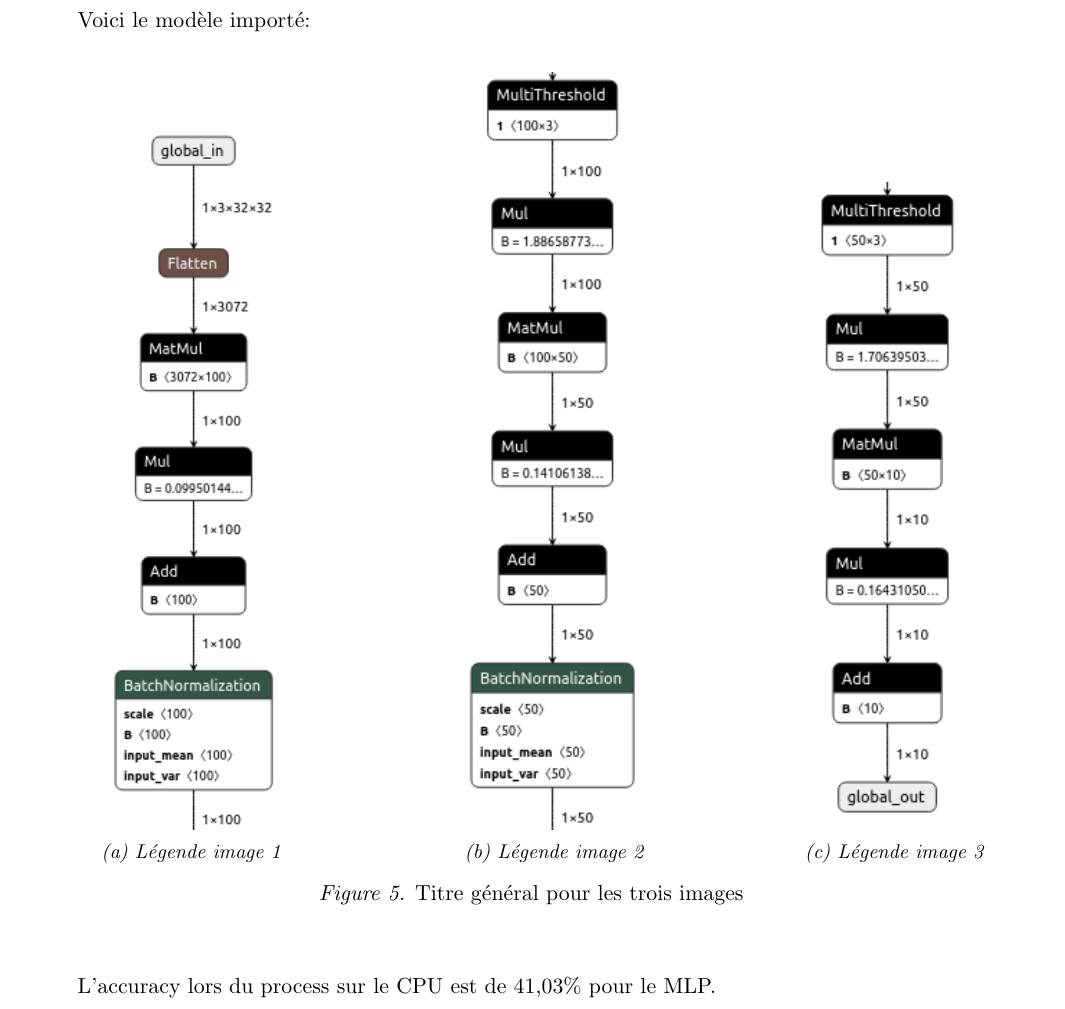
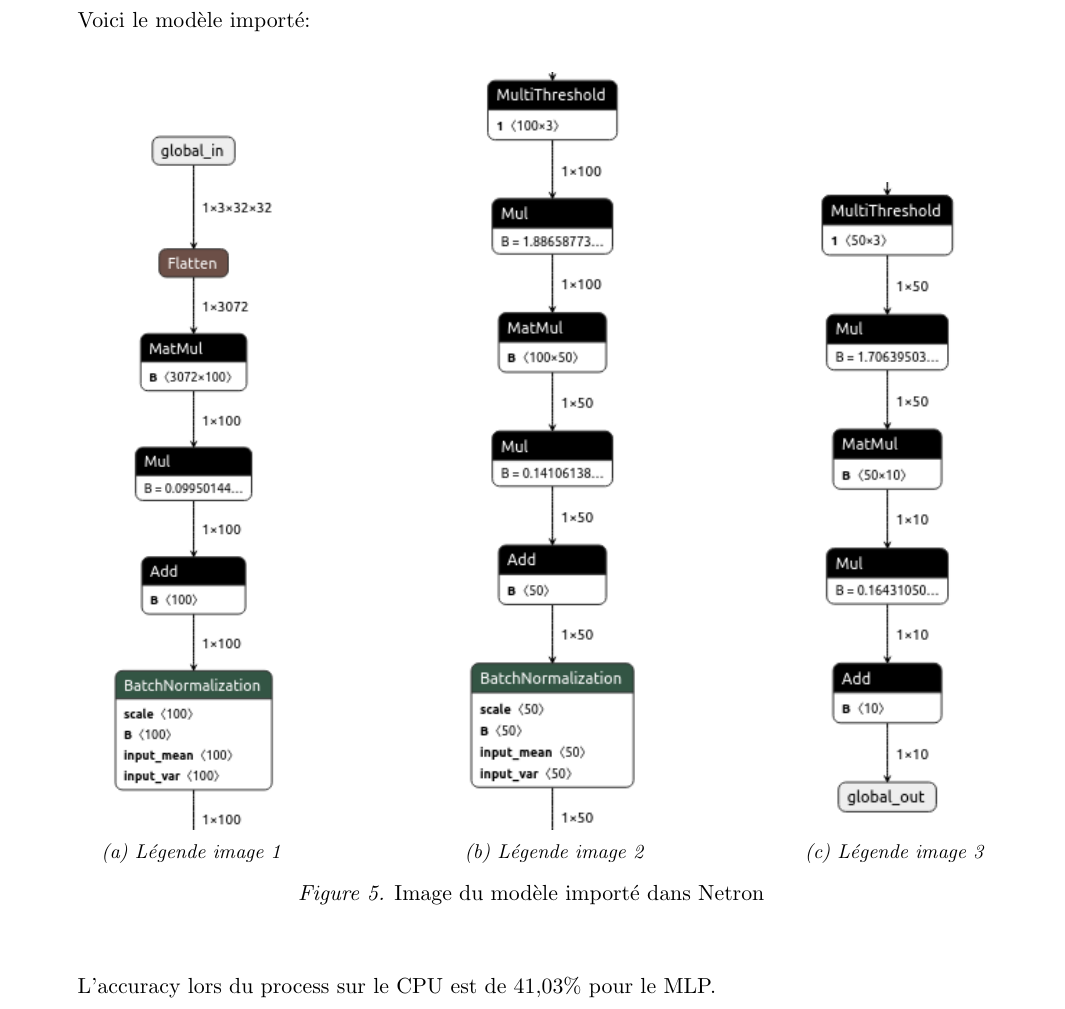
Before and after one commit to BastienDescos/Co-Design, a LaTeX book (main.tex): part of page 10 of 13, cut so that both start at the same text. Compiled offline with pdfLaTeX.

Commit message:
Ajout titre schema Netron

```diff
--- a/main.tex
+++ b/main.tex
@@ -361,7 +361,7 @@ Voici le modèle importé:
         \caption{Légende image 3}
     \end{subfigure}
 
-    \caption{Titre général pour les trois images}
+    \caption{Image du modèle importé dans Netron}
    \label{fig:trois_images}
 \end{figure}
 L'accuracy lors du process sur le CPU est de 41,03\% pour le MLP.
```
Also changed, not shown: main.pdf, 6 other files.
